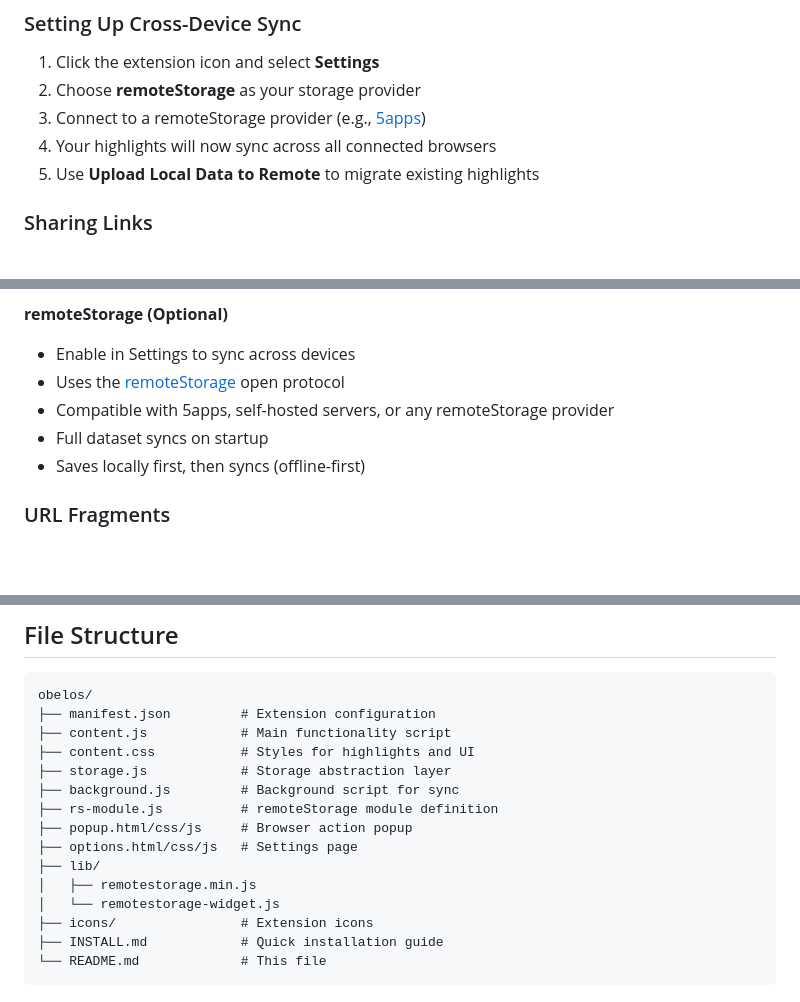
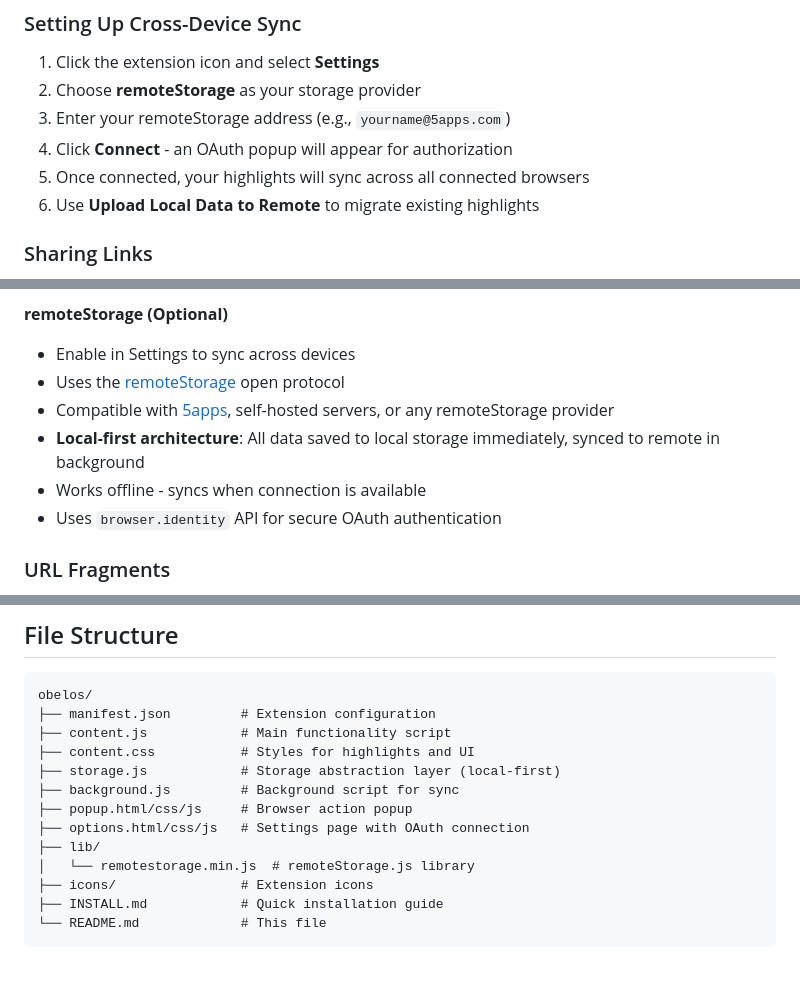
Before and after one commit to tf13/obelos, a Markdown page: obelos/README.md, 3 parts joined by grey strips. GitHub-like rendering; blank space fills up the shorter version.

Commit message:
updated CLAUDE.md and README for remoteStorage

```diff
--- a/obelos/README.md
+++ b/obelos/README.md
@@ -123,9 +123,10 @@ Click the extension icon in your toolbar to access:
 
 1. Click the extension icon and select **Settings**
 2. Choose **remoteStorage** as your storage provider
-3. Connect to a remoteStorage provider (e.g., [5apps](https://5apps.com/storage))
-4. Your highlights will now sync across all connected browsers
-5. Use **Upload Local Data to Remote** to migrate existing highlights
+3. Enter your remoteStorage address (e.g., `yourname@5apps.com`)
+4. Click **Connect** - an OAuth popup will appear for authorization
+5. Once connected, your highlights will sync across all connected browsers
+6. Use **Upload Local Data to Remote** to migrate existing highlights
 
 ### Sharing Links
 
@@ -155,9 +156,10 @@ Two storage backends available:
 **remoteStorage (Optional)**
 - Enable in Settings to sync across devices
 - Uses the [remoteStorage](https://remotestorage.io/) open protocol
-- Compatible with 5apps, self-hosted servers, or any remoteStorage provider
-- Full dataset syncs on startup
-- Saves locally first, then syncs (offline-first)
+- Compatible with [5apps](https://5apps.com/storage), self-hosted servers, or any remoteStorage provider
+- **Local-first architecture**: All data saved to local storage immediately, synced to remote in background
+- Works offline - syncs when connection is available
+- Uses `browser.identity` API for secure OAuth authentication
 
 ### URL Fragments
 
@@ -197,14 +199,12 @@ obelos/
 ├── manifest.json         # Extension configuration
 ├── content.js            # Main functionality script
 ├── content.css           # Styles for highlights and UI
-├── storage.js            # Storage abstraction layer
+├── storage.js            # Storage abstraction layer (local-first)
 ├── background.js         # Background script for sync
-├── rs-module.js          # remoteStorage module definition
 ├── popup.html/css/js     # Browser action popup
-├── options.html/css/js   # Settings page
+├── options.html/css/js   # Settings page with OAuth connection
 ├── lib/
-│   ├── remotestorage.min.js
-│   └── remotestorage-widget.js
+│   └── remotestorage.min.js  # remoteStorage.js library
 ├── icons/                # Extension icons
 ├── INSTALL.md            # Quick installation guide
 └── README.md             # This file
```
Also changed, not shown: CLAUDE.md (+18 -12 lines).
